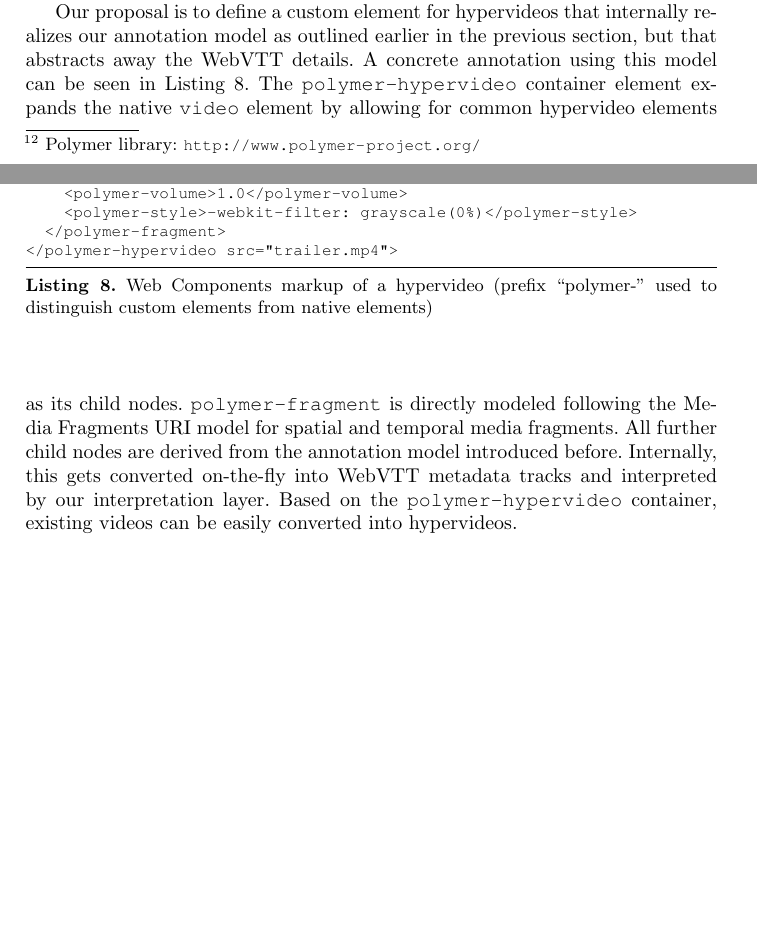
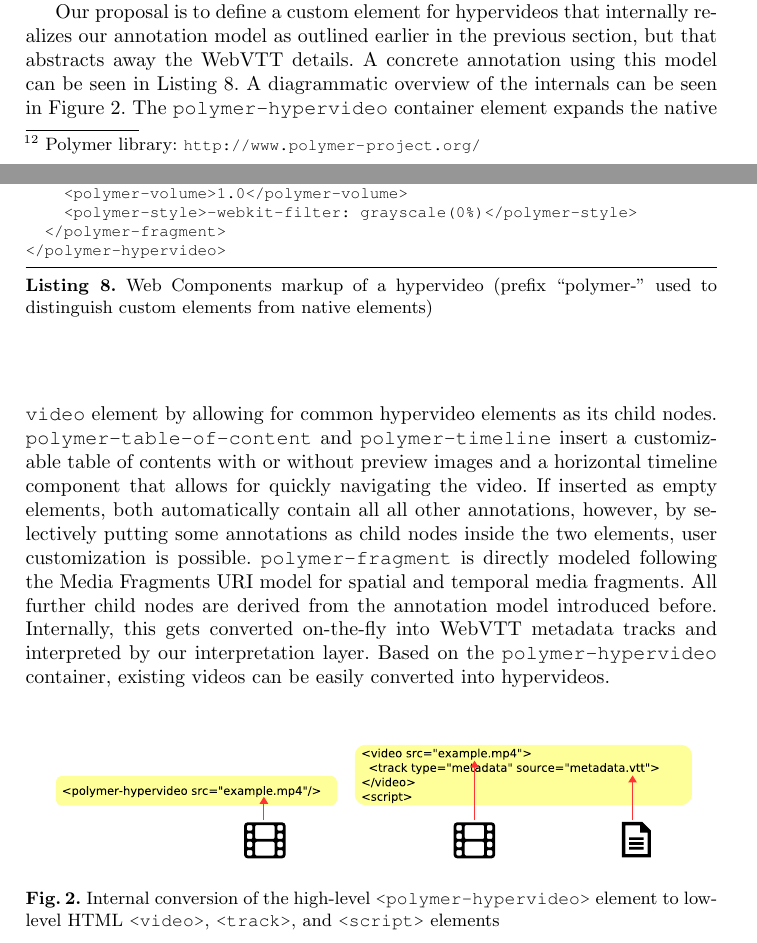
Before and after one commit to tomayac/postdoc, a LaTeX thesis (deliverables/spectacle en ligne(s)/4.1.2/latex/l4.1.2 hypervideo documentation model.tex): two parts of pages 11 and 12 of 14, joined at a grey line, cut so that both start at the same text, the shorter picture padded with empty space. Compiled offline with pdfLaTeX.

Commit message:
Added diagram to show the conversion process.

```diff
--- a/deliverables/spectacle en ligne(s)/4.1.2/latex/l4.1.2 hypervideo documentation model.tex
+++ b/deliverables/spectacle en ligne(s)/4.1.2/latex/l4.1.2 hypervideo documentation model.tex
@@ -792,8 +792,15 @@ as outlined earlier in the previous section,
 but that abstracts away the WebVTT details.
 A~concrete annotation using this model can be seen in
 \autoref{listing:webcomponents}.
+A~diagrammatic overview of the internals can be seen in \autoref{fig:diagram}.
 The \texttt{polymer-hypervideo} container element expands the native
 \texttt{video} element by allowing for common hypervideo elements as its child nodes.
+\texttt{polymer-table-of-content} and \texttt{polymer-timeline}
+insert a~customizable table of contents with or without preview images
+and a~horizontal timeline component that allows for quickly navigating the video.
+If inserted as empty elements, both automatically contain all all other annotations,
+however, by selectively putting some annotations as child nodes inside the two elements,
+user customization is possible.
 \texttt{polymer-fragment} is directly modeled following
 the Media Fragments URI model for spatial and temporal media fragments.
 All further child nodes are derived from the annotation model introduced before.
@@ -822,8 +829,17 @@ existing videos can be easily converted into hypervideos.
     <polymer-volume>1.0</polymer-volume>
     <polymer-style>-webkit-filter: grayscale(0%)</polymer-style>
   </polymer-fragment>
-</polymer-hypervideo src="trailer.mp4">
+</polymer-hypervideo>
 \end{lstlisting}
+
+\begin{figure*}[hbt]
+  \centering
+  \includegraphics[trim=0 73em 0 42em,width=\linewidth]{diagram}
+  \caption{Internal conversion of the high-level \texttt{<polymer-hypervideo>}
+    element to low-level HTML \texttt{<video>}, \texttt{<track>}, and \texttt{<script>}
+    elements}
+  \label{fig:diagram}
+\end{figure*}
 
 \section{Conclusion and Outlook}
 
```
Also changed, not shown: deliverables/spectacle en ligne(s)/4.1.2/latex/diagram.pdf (added), deliverables/spectacle en ligne(s)/4.1.2/latex/diagram.svg (added), 1 other file.
